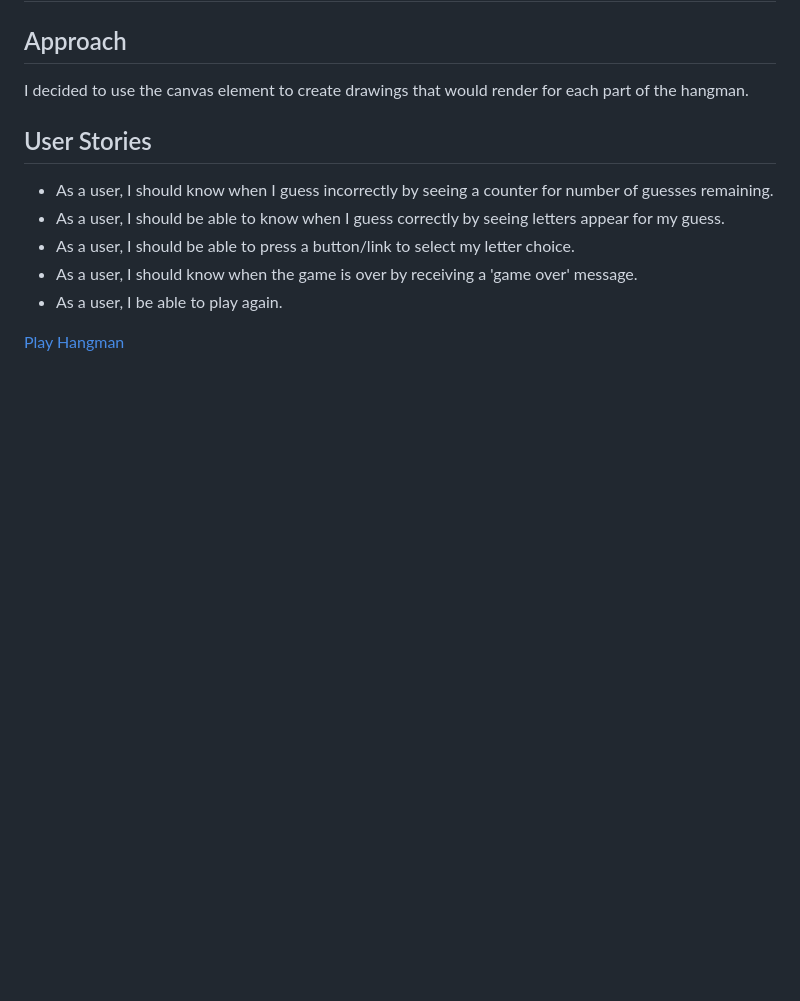
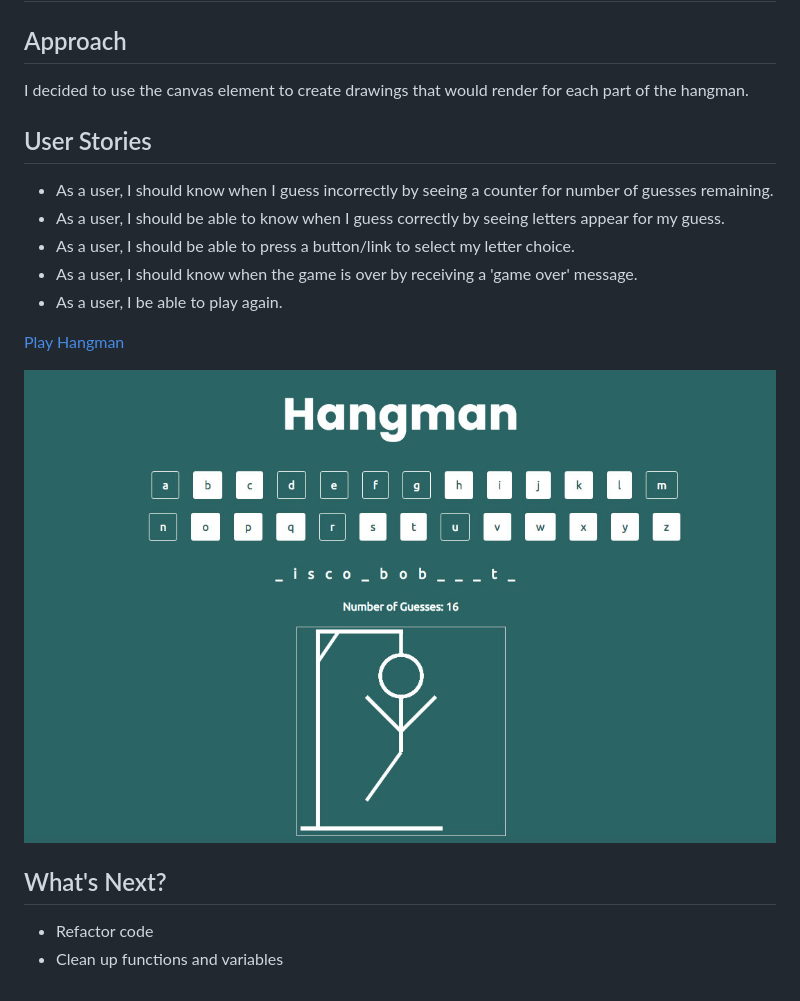
Before and after one commit to megancoyle/hangman, a Markdown page: README.md, the part around the change. Drawn GitHub-style; pictures changed too: hangman.jpg (added); blank space fills up the shorter version.

```diff
--- a/README.md
+++ b/README.md
@@ -11,3 +11,9 @@ I decided to use the canvas element to create drawings that would render for eac
 * As a user, I be able to play again.
 
 <a href="https://megancoyle.github.io/hangman/">Play Hangman</a>
+
+![ScreenShot](hangman.jpg)
+
+## What's Next?
+* Refactor code
+* Clean up functions and variables
```
